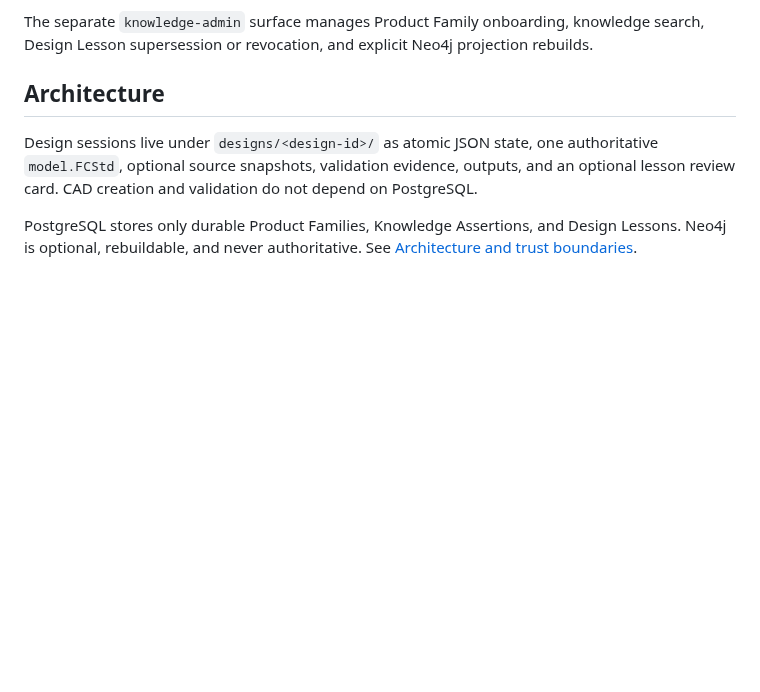
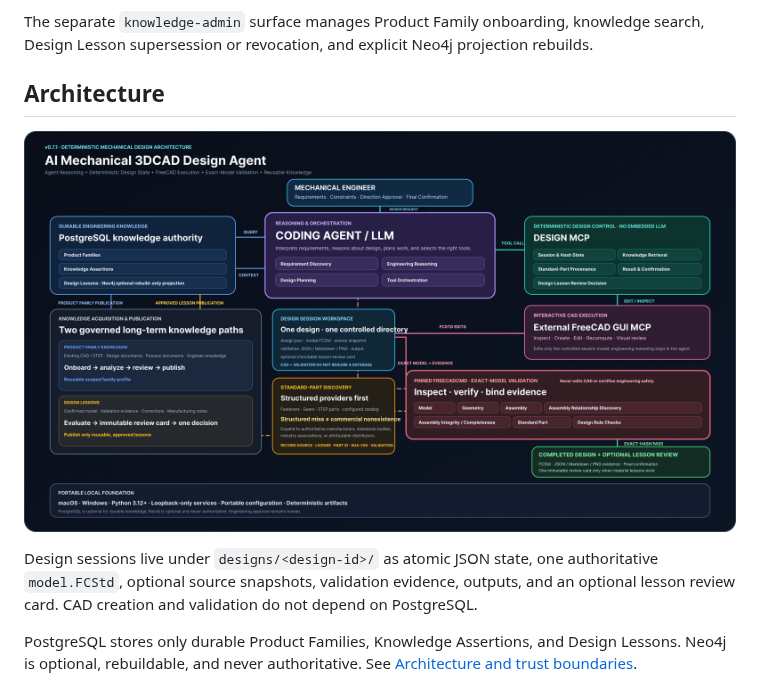
Before and after one commit to Milkdomeda/ai-mechanical-3dcad-design-agent, a Markdown page: README.md, the part around the change. Rendered like a GitHub page; pictures changed too: docs/assets/ai-mechanical-design-agent-architecture-v2.png; blank space fills up the shorter version.

Commit message:
docs: update architecture diagram for v0.7.1

```diff
--- a/README.md
+++ b/README.md
@@ -68,6 +68,8 @@ knowledge search, Design Lesson supersession or revocation, and explicit
 Neo4j projection rebuilds.
 
 ## Architecture
+
+![AI Mechanical 3DCAD Design Agent architecture](docs/assets/ai-mechanical-design-agent-architecture-v2.png)
 
 Design sessions live under `designs/<design-id>/` as atomic JSON state, one
 authoritative `model.FCStd`, optional source snapshots, validation evidence,
```
Also changed, not shown: 3 other files.
